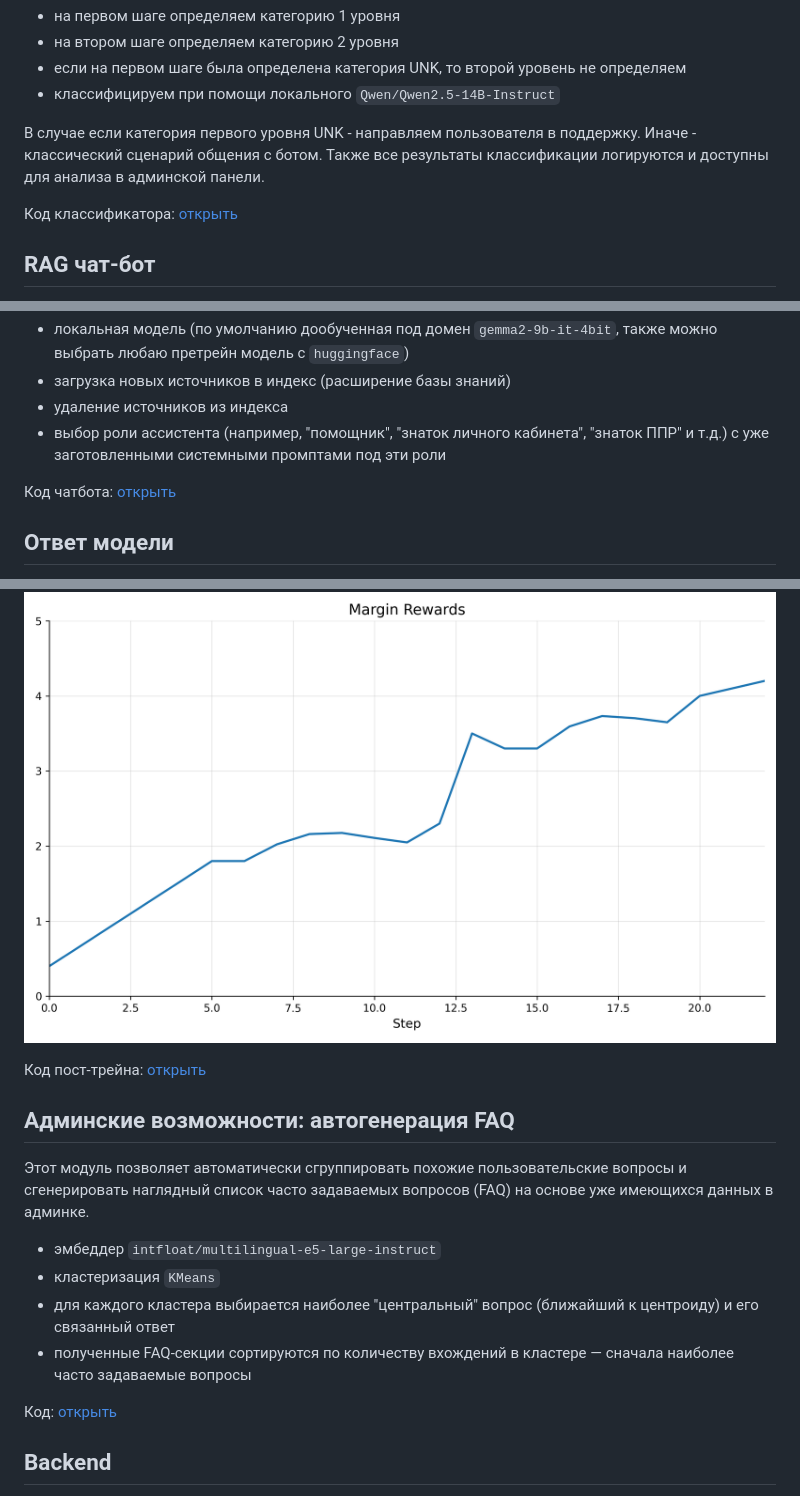
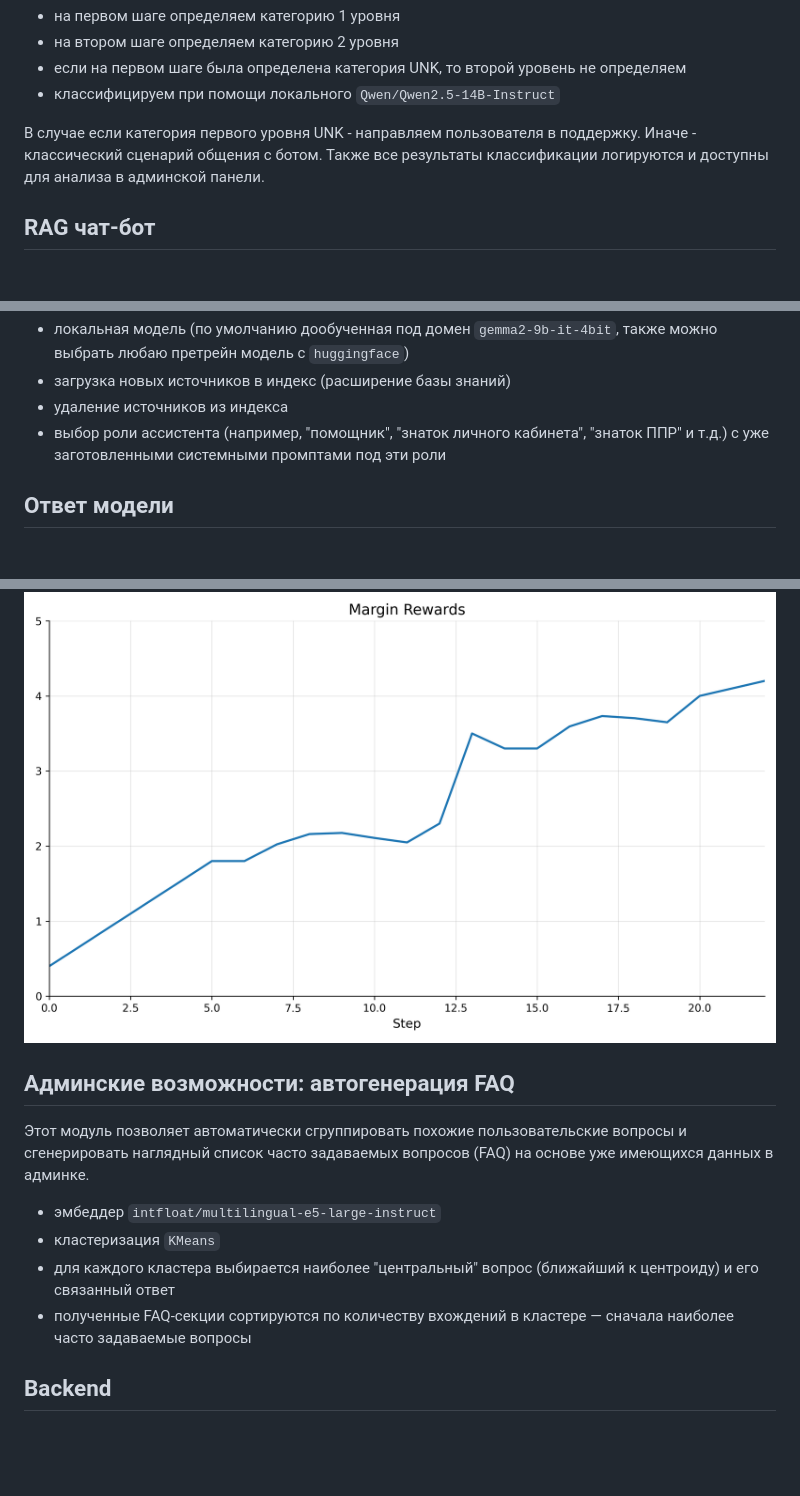
Before and after one commit to VictoriaGailitis/PPRBoost, a Markdown page: README.md, 3 parts joined by grey strips. GitHub-like rendering; blank space fills up the shorter version.

```diff
--- a/README.md
+++ b/README.md
@@ -59,8 +57,6 @@ Team Members:
 - классифицируем при помощи локального `Qwen/Qwen2.5-14B-Instruct`
 
 В случае если категория первого уровня UNK - направляем пользователя в поддержку. Иначе - классический сценарий общения с ботом. Также все результаты классификации логируются и доступны для анализа в админской панели.
-
-Код классификатора: [открыть]()
 
 ## RAG чат-бот
 
@@ -73,8 +69,6 @@ Team Members:
 - загрузка новых источников в индекс (расширение базы знаний)
 - удаление источников из индекса
 - выбор роли ассистента (например, "помощник", "знаток личного кабинета", "знаток ППР" и т.д.) с уже заготовленными системными промптами под эти роли
-
-Код чатбота: [открыть]()
 
 ## Ответ модели
 
@@ -132,8 +126,6 @@ Team Members:
 
 ![scheme](images/reward_graph.png)
 
-Код пост-трейна: [открыть]()
-
 ## Админские возможности: автогенерация FAQ
 
 Этот модуль позволяет автоматически сгруппировать похожие пользовательские вопросы и сгенерировать наглядный список часто задаваемых вопросов (FAQ) на основе уже имеющихся данных в админке.
@@ -142,8 +134,6 @@ Team Members:
 - кластеризация `KMeans`
 - для каждого кластера выбирается наиболее "центральный" вопрос (ближайший к центроиду) и его связанный ответ
 - полученные FAQ-секции сортируются по количеству вхождений в кластере — сначала наиболее часто задаваемые вопросы
-
-Код: [открыть]()
 
 ## Backend
 
```
Also changed, not shown: other parts of README.md (+3 -5 lines).
